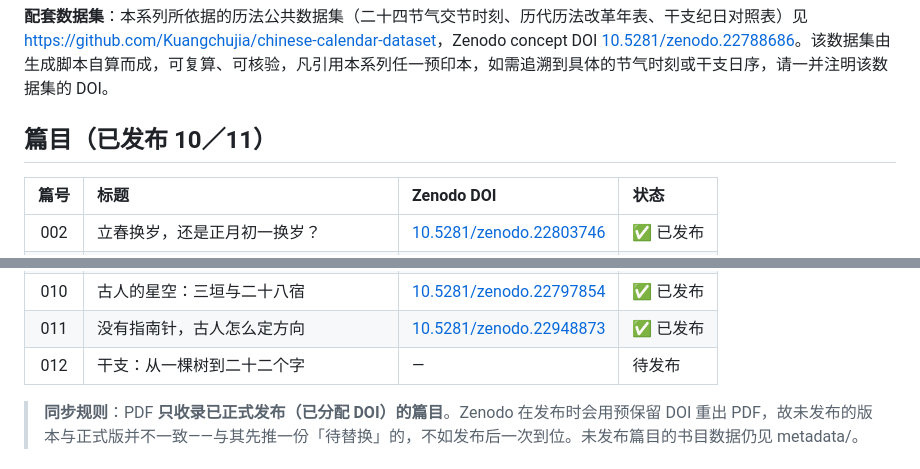
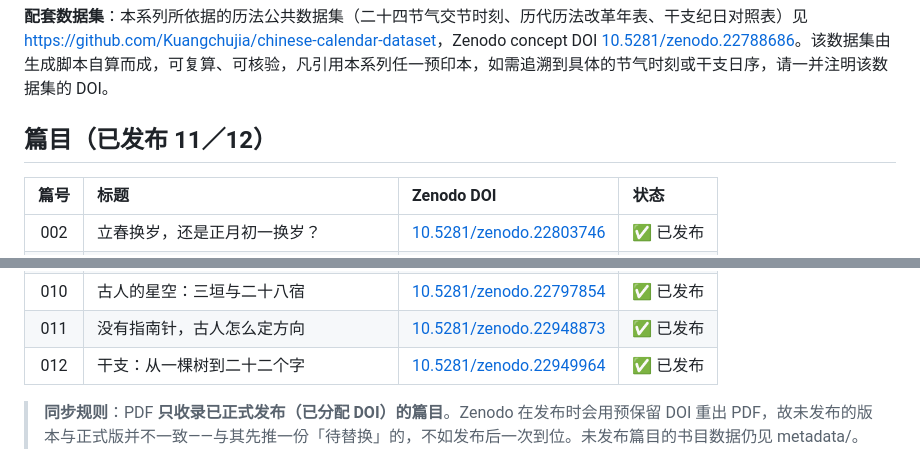
Before and after one commit to Kuangchujia/kuangchujia-preprints, a Markdown page: README.md, 2 parts joined by grey strips. Drawn GitHub-style.

Commit message:
docs: mark 012 as published and add its Zenodo DOI to the index

```diff
--- a/README.md
+++ b/README.md
@@ -30,7 +30,7 @@
 **配套数据集**：本系列所依据的历法公共数据集（二十四节气交节时刻、历代历法改革年表、干支纪日对照表）见 <https://github.com/Kuangchujia/chinese-calendar-dataset>，Zenodo concept DOI [10.5281/zenodo.22788686](https://doi.org/10.5281/zenodo.22788686)。该数据集由生成脚本自算而成，可复算、可核验，凡引用本系列任一预印本，如需追溯到具体的节气时刻或干支日序，请一并注明该数据集的 DOI。
 <!-- ANCHOR-BLOCK-END -->
 
-## 篇目（已发布 10／11）
+## 篇目（已发布 11／12）
 
 | 篇号 | 标题 | Zenodo DOI | 状态 |
 |:--:|:---|:---|:---|
@@ -44,7 +44,7 @@
 | 009 | 天上三条道：黄道、白道、赤道 | [10.5281/zenodo.22926807](https://doi.org/10.5281/zenodo.22926807) | ✅ 已发布 |
 | 010 | 古人的星空：三垣与二十八宿 | [10.5281/zenodo.22797854](https://doi.org/10.5281/zenodo.22797854) | ✅ 已发布 |
 | 011 | 没有指南针，古人怎么定方向 | [10.5281/zenodo.22948873](https://doi.org/10.5281/zenodo.22948873) | ✅ 已发布 |
-| 012 | 干支：从一棵树到二十二个字 | — | 待发布 |
+| 012 | 干支：从一棵树到二十二个字 | [10.5281/zenodo.22949964](https://doi.org/10.5281/zenodo.22949964) | ✅ 已发布 |
 
 > **同步规则**：PDF **只收录已正式发布（已分配 DOI）的篇目**。Zenodo 在发布时会用预保留 DOI 重出 PDF，故未发布的版本与正式版并不一致——与其先推一份「待替换」的，不如发布后一次到位。未发布篇目的书目数据仍见 metadata/。
 
```
